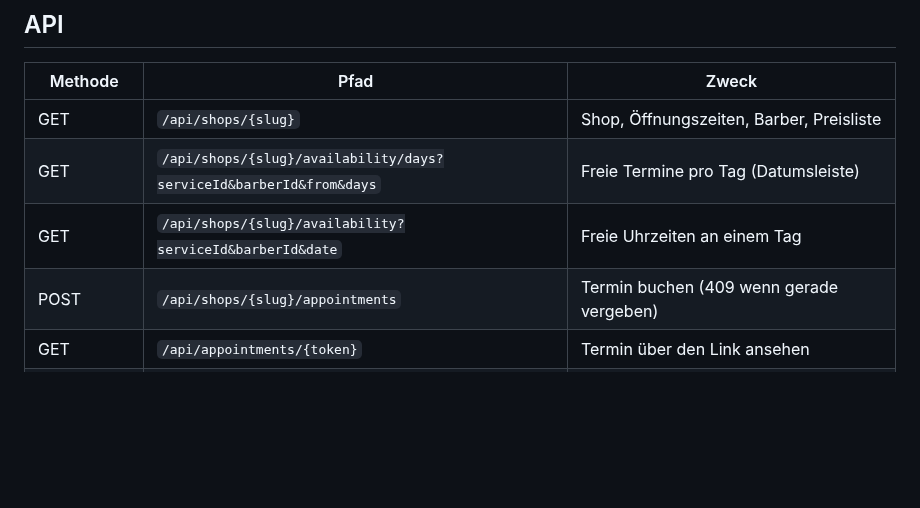
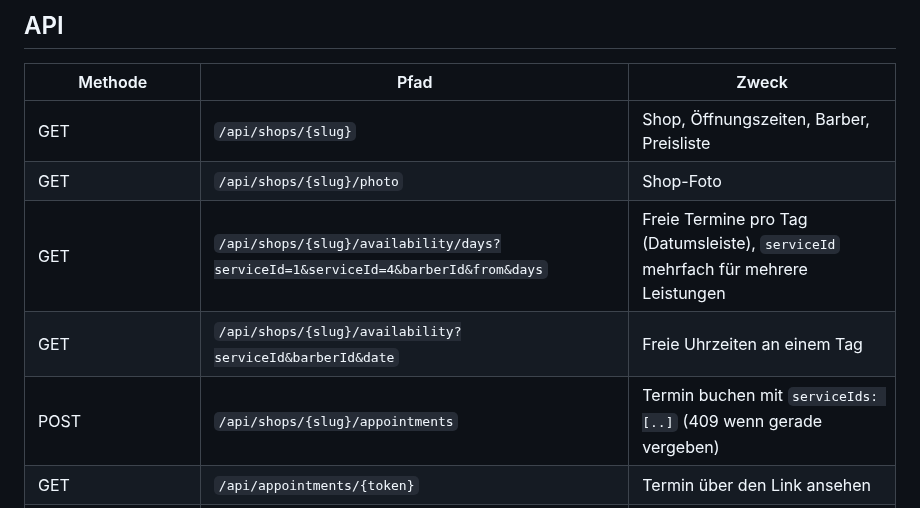
Before and after one commit to Amirsiasi/barbershop-booking, a Markdown page: README.md, the part around one of its changes. Drawn GitHub-style; blank space fills up the shorter version.

```diff
--- a/README.md
+++ b/README.md
@@ -136,9 +139,10 @@ Bei jedem Push auf GitHub laufen über **GitHub Actions** ([`.github/workflows/c
 | Methode | Pfad | Zweck |
 |---|---|---|
 | GET | `/api/shops/{slug}` | Shop, Öffnungszeiten, Barber, Preisliste |
-| GET | `/api/shops/{slug}/availability/days?serviceId&barberId&from&days` | Freie Termine pro Tag (Datumsleiste) |
+| GET | `/api/shops/{slug}/photo` | Shop-Foto |
+| GET | `/api/shops/{slug}/availability/days?serviceId=1&serviceId=4&barberId&from&days` | Freie Termine pro Tag (Datumsleiste), `serviceId` mehrfach für mehrere Leistungen |
 | GET | `/api/shops/{slug}/availability?serviceId&barberId&date` | Freie Uhrzeiten an einem Tag |
-| POST | `/api/shops/{slug}/appointments` | Termin buchen (409 wenn gerade vergeben) |
+| POST | `/api/shops/{slug}/appointments` | Termin buchen mit `serviceIds: [..]` (409 wenn gerade vergeben) |
 | GET | `/api/appointments/{token}` | Termin über den Link ansehen |
 | POST | `/api/appointments/{token}/cancel` | Termin absagen (422 wenn zu spät) |
 | GET | `/api/admin/day?date` | Tagesansicht (Login) |
```
Also changed, not shown: other parts of README.md (+6 -2 lines), docs/screenshots/booking.png, 9 other files.
